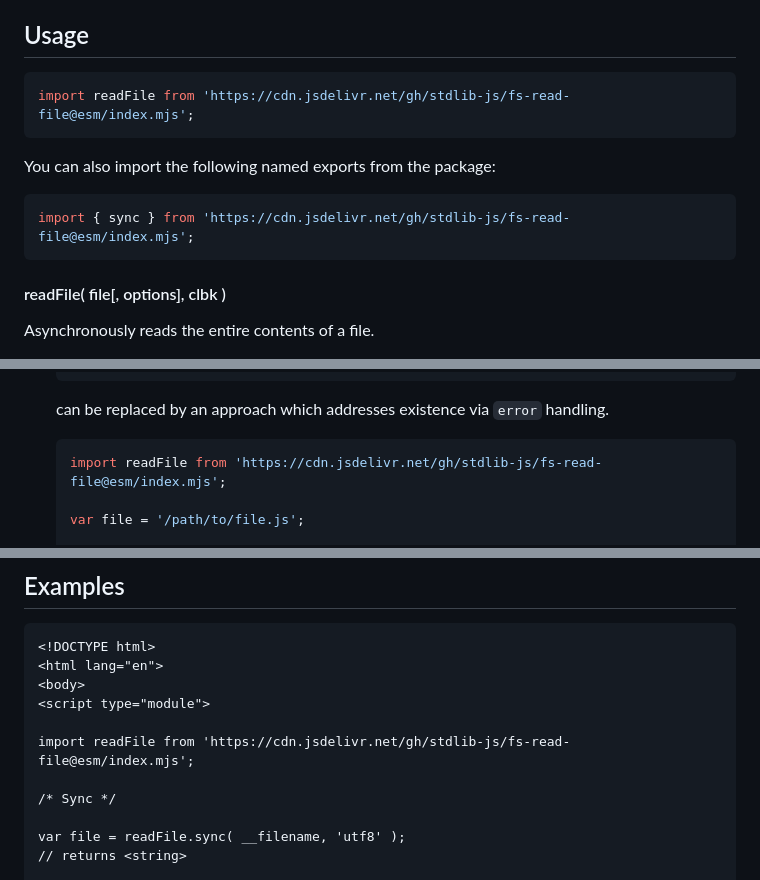
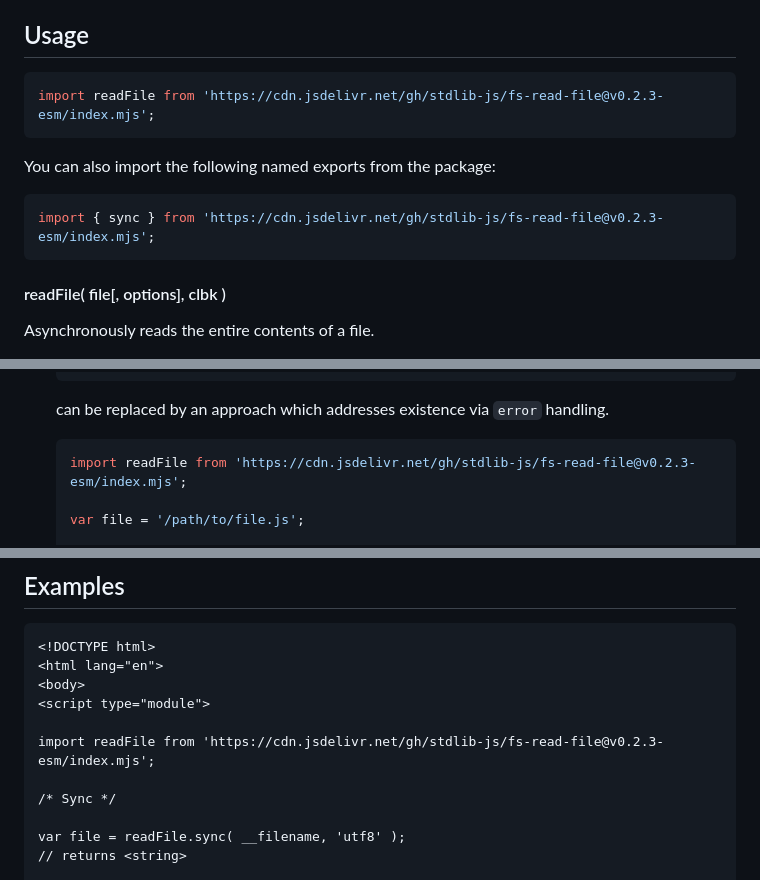
Before and after one commit to stdlib-js/fs-read-file, a Markdown page: README.md, 3 parts joined by grey strips. Drawn GitHub-style.

Commit message:
Update README.md for ESM bundle v0.2.3

````diff
--- a/README.md
+++ b/README.md
@@ -42,13 +42,13 @@ limitations under the License.
 ## Usage
 
 ```javascript
-import readFile from 'https://cdn.jsdelivr.net/gh/stdlib-js/fs-read-file@esm/index.mjs';
+import readFile from 'https://cdn.jsdelivr.net/gh/stdlib-js/fs-read-file@v0.2.3-esm/index.mjs';
 ```
 
 You can also import the following named exports from the package:
 
 ```javascript
-import { sync } from 'https://cdn.jsdelivr.net/gh/stdlib-js/fs-read-file@esm/index.mjs';
+import { sync } from 'https://cdn.jsdelivr.net/gh/stdlib-js/fs-read-file@v0.2.3-esm/index.mjs';
 ```
 
 #### readFile( file\[, options], clbk )
@@ -107,7 +107,7 @@ The function accepts the same `options` and has the same defaults as [`fs.readFi
     can be replaced by an approach which addresses existence via `error` handling.
 
     ```javascript
-    import readFile from 'https://cdn.jsdelivr.net/gh/stdlib-js/fs-read-file@esm/index.mjs';
+    import readFile from 'https://cdn.jsdelivr.net/gh/stdlib-js/fs-read-file@v0.2.3-esm/index.mjs';
 
     var file = '/path/to/file.js';
 
@@ -135,7 +135,7 @@ The function accepts the same `options` and has the same defaults as [`fs.readFi
 <body>
 <script type="module">
 
-import readFile from 'https://cdn.jsdelivr.net/gh/stdlib-js/fs-read-file@esm/index.mjs';
+import readFile from 'https://cdn.jsdelivr.net/gh/stdlib-js/fs-read-file@v0.2.3-esm/index.mjs';
 
 /* Sync */
 
````
